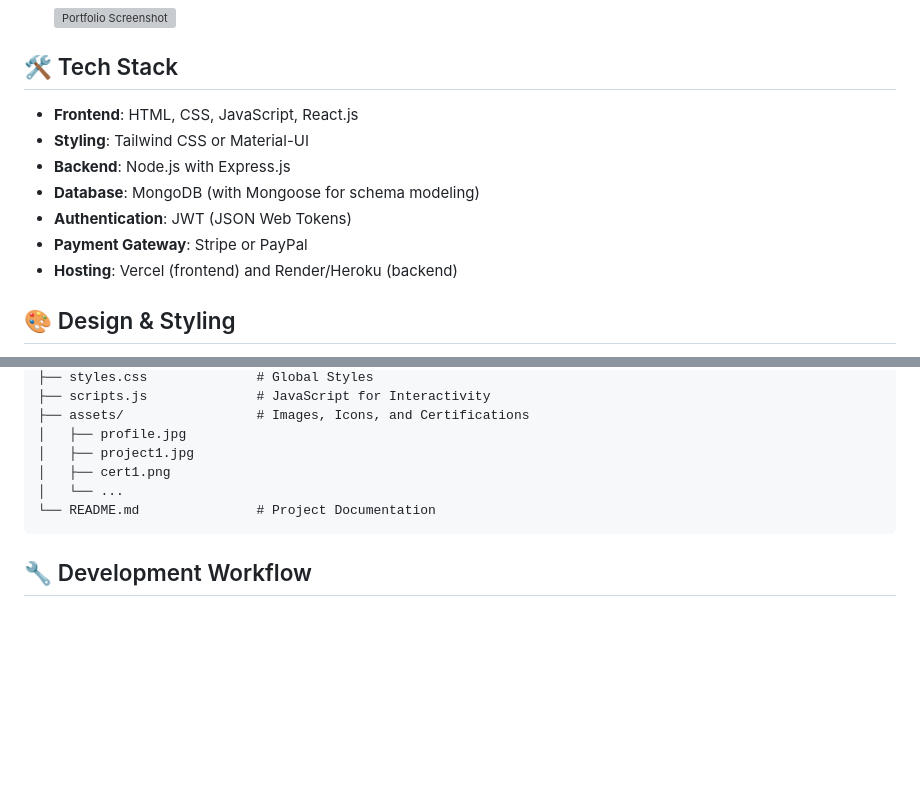
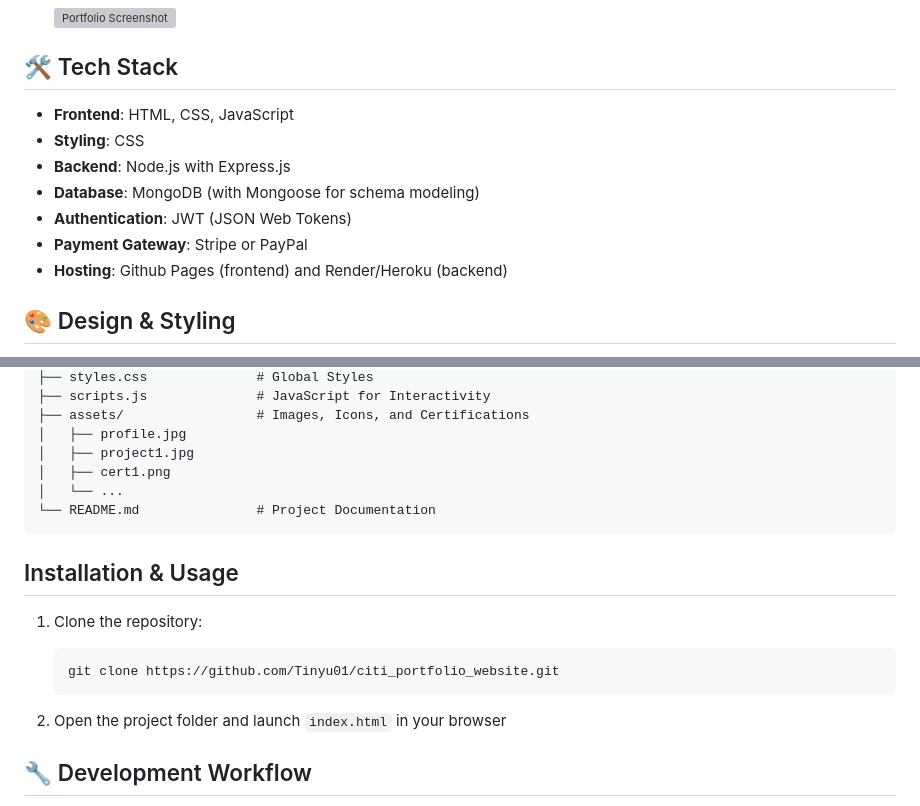
Before and after one commit to Tinyu01/citi_portfolio_website, a Markdown page: README.md, 2 parts joined by grey strips. Rendered like a GitHub page; blank space fills up the shorter version; grey boxes are pictures that could not be loaded.

````diff
--- a/README.md
+++ b/README.md
@@ -17,13 +17,13 @@ Welcome to my professional portfolio website! This project showcases my skills,
 
 ## 🛠️ Tech Stack
 
-- **Frontend**: HTML, CSS, JavaScript, React.js
-- **Styling**: Tailwind CSS or Material-UI
+- **Frontend**: HTML, CSS, JavaScript
+- **Styling**: CSS
 - **Backend**: Node.js with Express.js
 - **Database**: MongoDB (with Mongoose for schema modeling)
 - **Authentication**: JWT (JSON Web Tokens)
 - **Payment Gateway**: Stripe or PayPal
-- **Hosting**: Vercel (frontend) and Render/Heroku (backend)
+- **Hosting**: Github Pages (frontend) and Render/Heroku (backend)
 
 ## 🎨 Design & Styling
 
@@ -62,6 +62,14 @@ portfolio-website/
 └── README.md               # Project Documentation
 ```
 
+## Installation & Usage
+1. Clone the repository:
+   ```
+   git clone https://github.com/Tinyu01/citi_portfolio_website.git
+   ```
+
+2. Open the project folder and launch `index.html` in your browser
+
 ## 🔧 Development Workflow
 
 1. **Plan**: Define the scope, create wireframes, and choose the tech stack.
````
